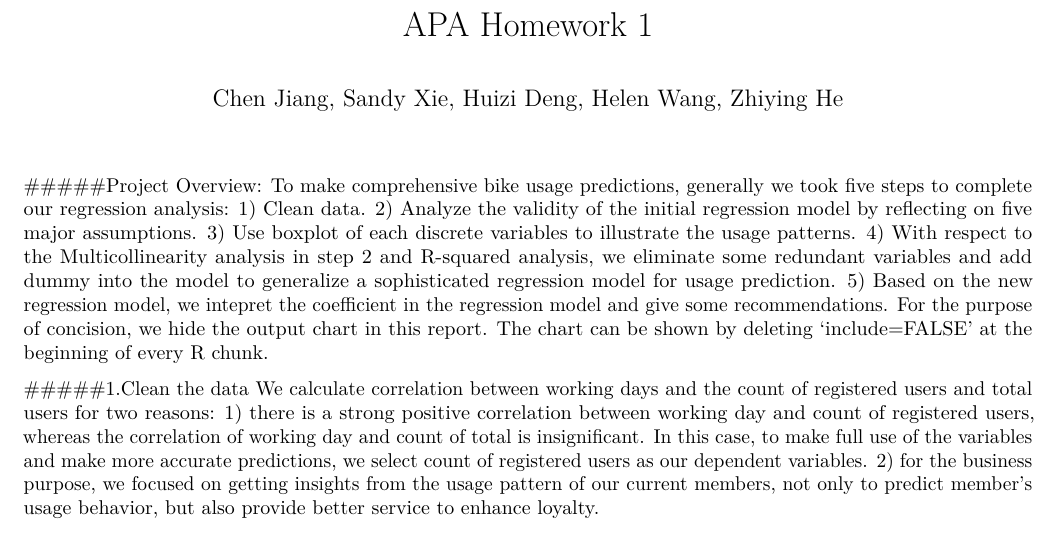
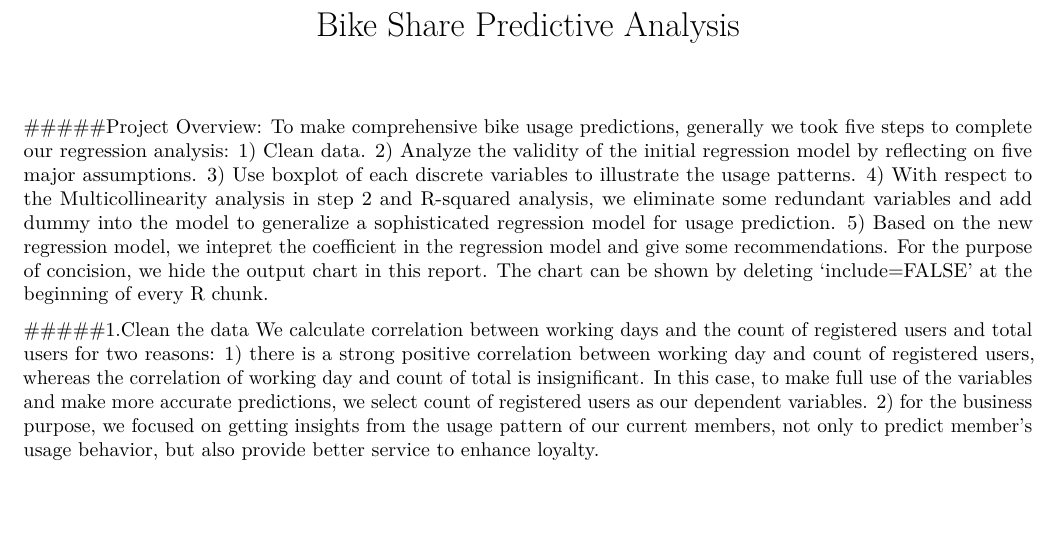
Before and after one commit to Witziger/Bike-Share-Predictive-Analysis, an R Markdown document (Bike Share Predictive Analysis.Rmd): part of page 1 of 3, cut at the place of the change, the shorter picture padded with empty space. Rendered offline with R 4.5, knitr and Pandoc, then LaTeX, with nearby package versions; some code elsewhere in the file could not run offline.

Commit message:
Update Bike Share Predictive Analysis.Rmd

```diff
--- a/Bike Share Predictive Analysis.Rmd
+++ b/Bike Share Predictive Analysis.Rmd
@@ -1,6 +1,5 @@
 ---
-title: "APA Homework 1"
-author: "Chen Jiang, Sandy Xie, Huizi Deng, Helen Wang, Zhiying He"
+title: "Bike Share Predictive Analysis"
 output:
   pdf_document: default
   html_document:
```
